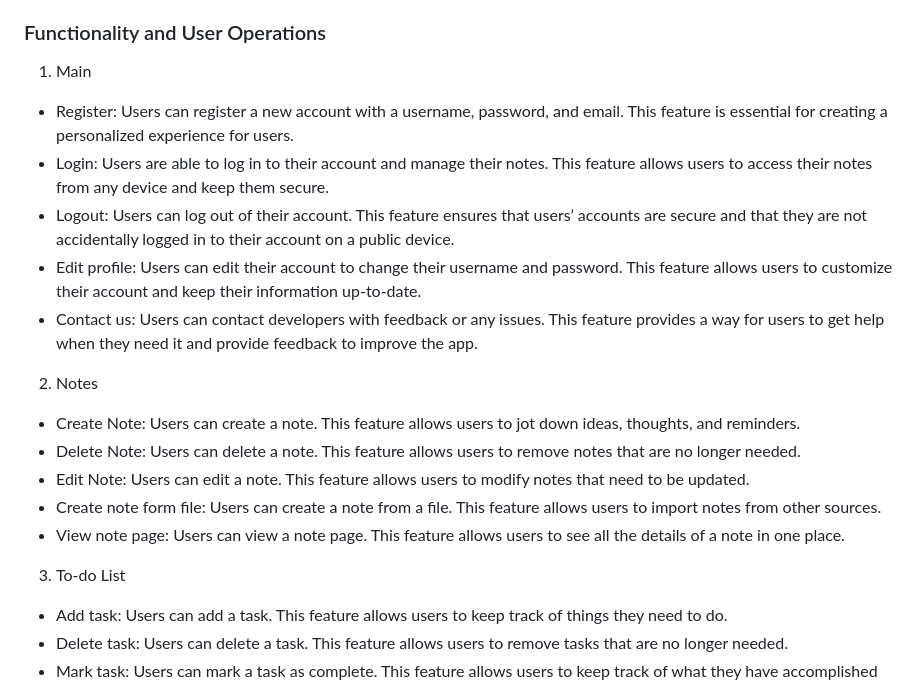
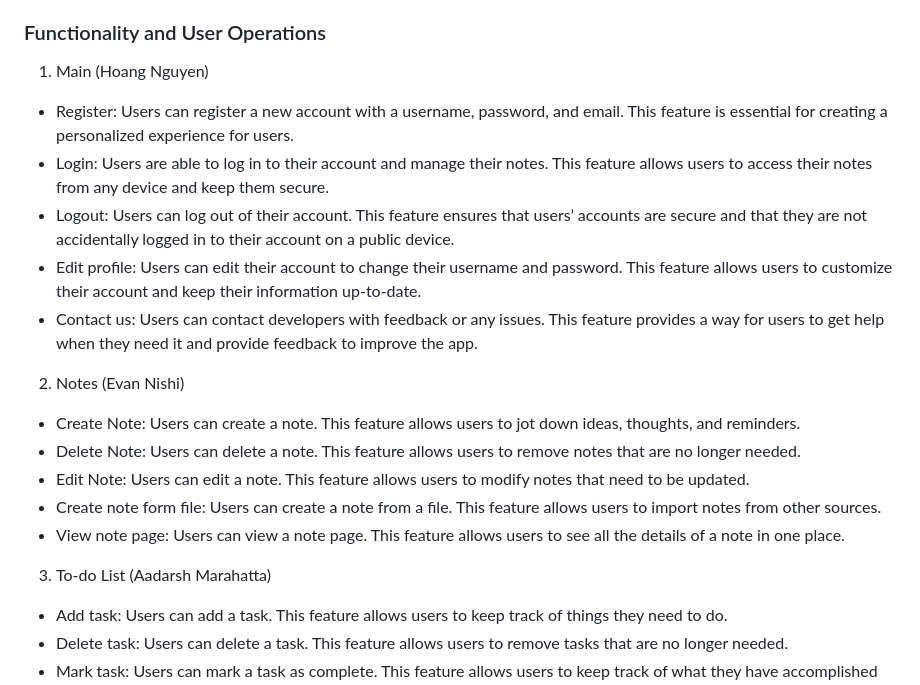
Before and after one commit to Daoranger/CMPE-131-Team5-Project, a Markdown page: README.md, the part around the change. GitHub-like rendering.

```diff
--- a/README.md
+++ b/README.md
@@ -28,19 +28,19 @@ Our goal is to create a website that allow user to use it as an application that
 
 ### Functionality and User Operations
 
-1. Main
+1. Main (Hoang Nguyen)
   * Register: Users can register a new account with a username, password, and email. This feature is essential for creating a personalized experience for users.
   * Login: Users are able to log in to their account and manage their notes. This feature allows users to access their notes from any device and keep them secure.
   * Logout: Users can log out of their account. This feature ensures that users’ accounts are secure and that they are not accidentally logged in to their account on a public device.
   * Edit profile: Users can edit their account to change their username and password. This feature allows users to customize their account and keep their information up-to-date.
   * Contact us: Users can contact developers with feedback or any issues. This feature provides a way for users to get help when they need it and provide feedback to improve the app.
-2. Notes
+2. Notes (Evan Nishi)
   * Create Note:  Users can create a note. This feature allows users to jot down ideas, thoughts, and reminders.
   * Delete Note:  Users can delete a note. This feature allows users to remove notes that are no longer needed.
   * Edit Note: Users can edit a note. This feature allows users to modify notes that need to be updated.
   * Create note form file:  Users can create a note from a file. This feature allows users to import notes from other sources.
   * View note page: Users can view a note page. This feature allows users to see all the details of a note in one place.
-3. To-do List
+3. To-do List (Aadarsh Marahatta)
   * Add task: Users can add a task. This feature allows users to keep track of things they need to do.
   * Delete task: Users can delete a task. This feature allows users to remove tasks that are no longer needed.
   * Mark task:  Users can mark a task as complete. This feature allows users to keep track of what they have accomplished and what they need to complete.
```
